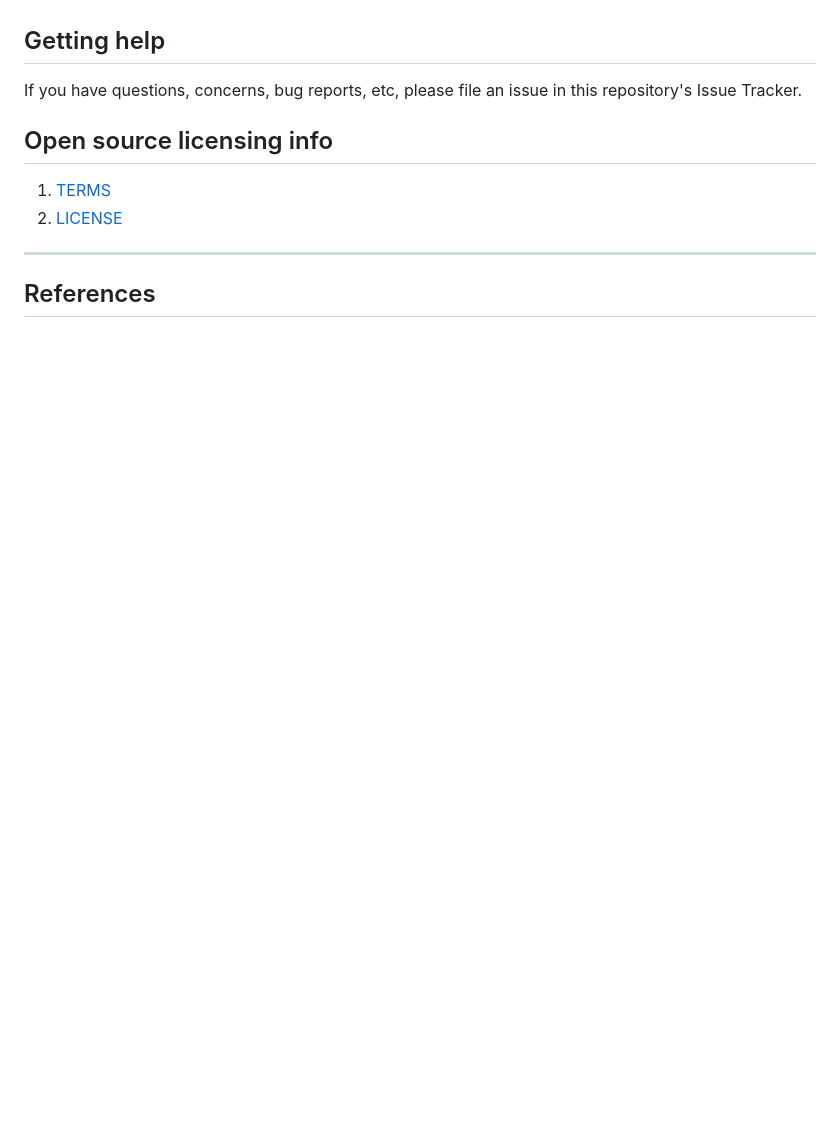
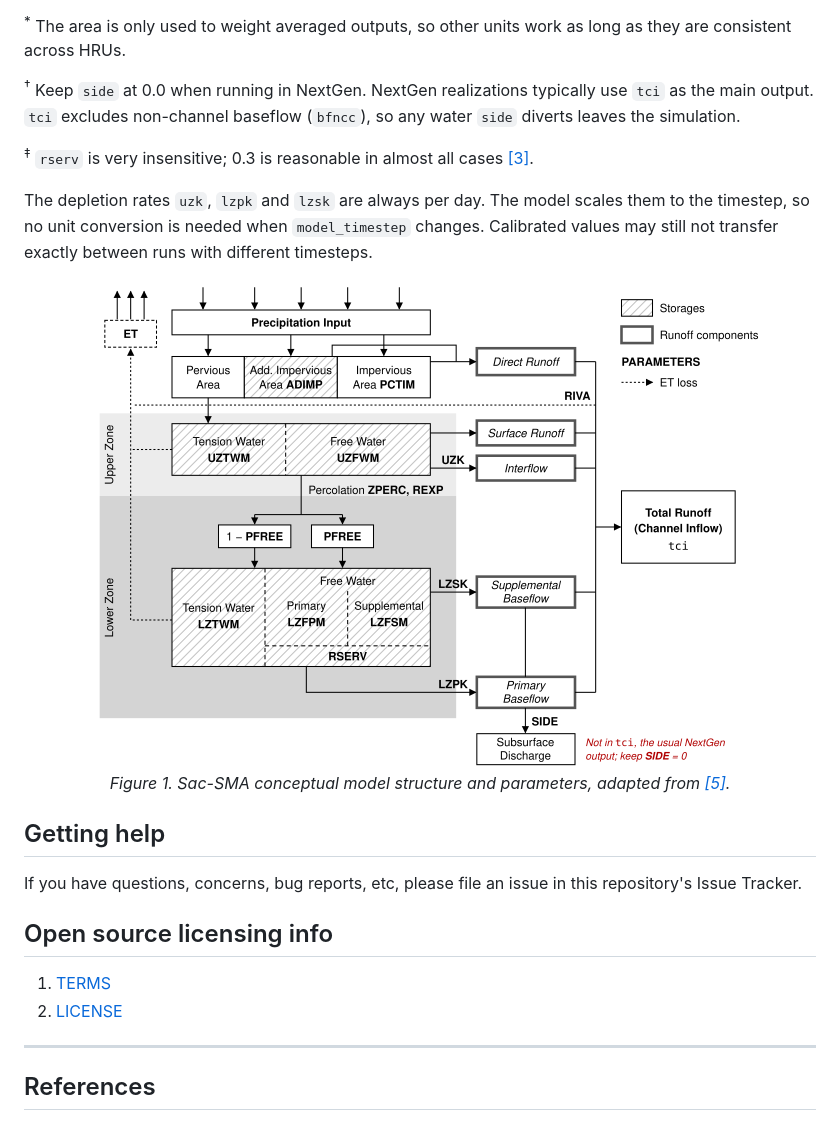
Before and after one commit to NOAA-OWP/sac-sma, a Markdown page: README.md, the part around one of its changes. Drawn GitHub-style; pictures changed too: doc/sac-sma-conceptual-adapted.png (added); blank space fills up the shorter version.

```diff
--- a/README.md
+++ b/README.md
@@ -117,3 +123,16 @@ rserv | Percent of lower zone free water not transferable to the lower zone tens
+<sup>*</sup> The area is only used to weight averaged outputs, so other units work as long as they are consistent across HRUs.
+
+<sup>†</sup> Keep `side` at 0.0 when running in NextGen. NextGen realizations typically use `tci` as the main output. `tci` excludes non-channel baseflow (`bfncc`), so any water `side` diverts leaves the simulation.
+
+<sup>‡</sup> `rserv` is very insensitive; 0.3 is reasonable in almost all cases [[3]](#ref-anderson-2002).
+
+The depletion rates `uzk`, `lzpk` and `lzsk` are always per day. The model scales them to the timestep, so no unit conversion is needed when `model_timestep` changes. Calibrated values may still not transfer exactly between runs with different timesteps.
+
+<p align="center" id="fig-sac-sma-conceptual">
+  <img src="doc/sac-sma-conceptual-adapted.png" alt="Sac-SMA conceptual model structure showing storages, runoff components and parameters">
+  <br>
+  <em>Figure 1. Sac-SMA conceptual model structure and parameters, adapted from <a href="#ref-van-werkhoven-2008">[5]</a>.</em>
+</p>
 
 
 ## Getting help
```
Also changed, not shown: other parts of README.md (+33 -23 lines).
